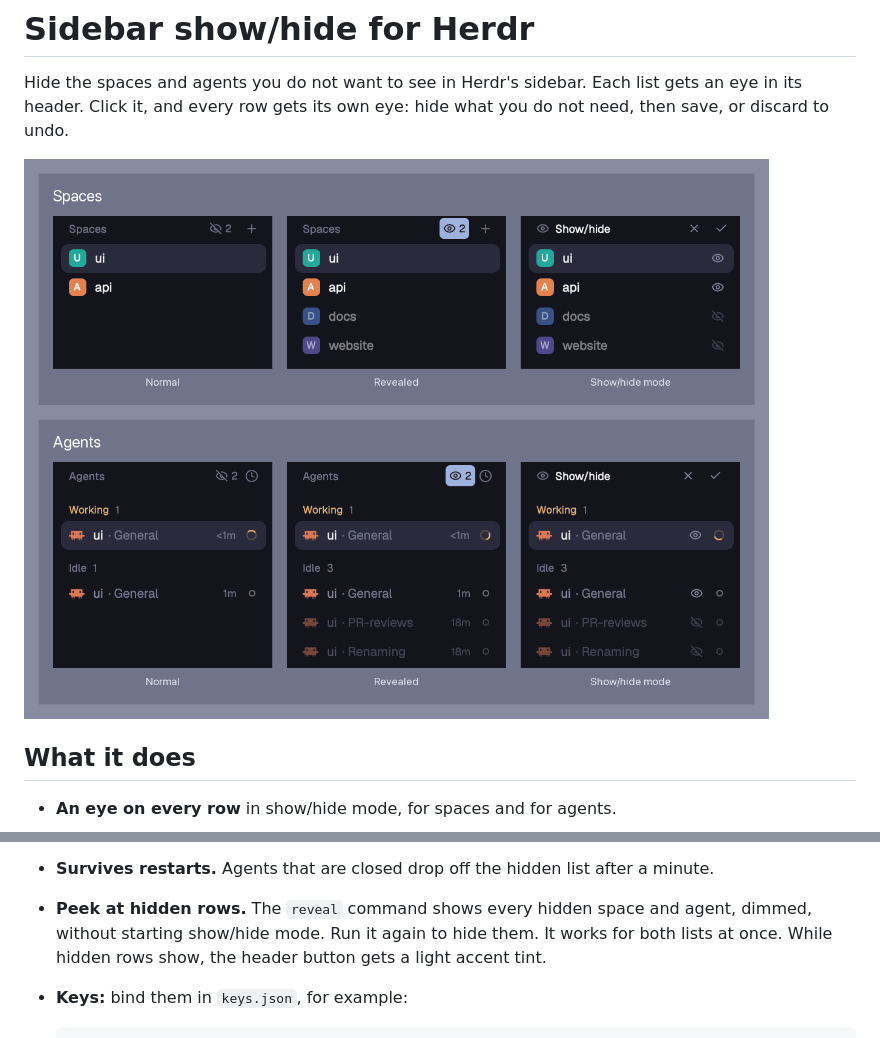
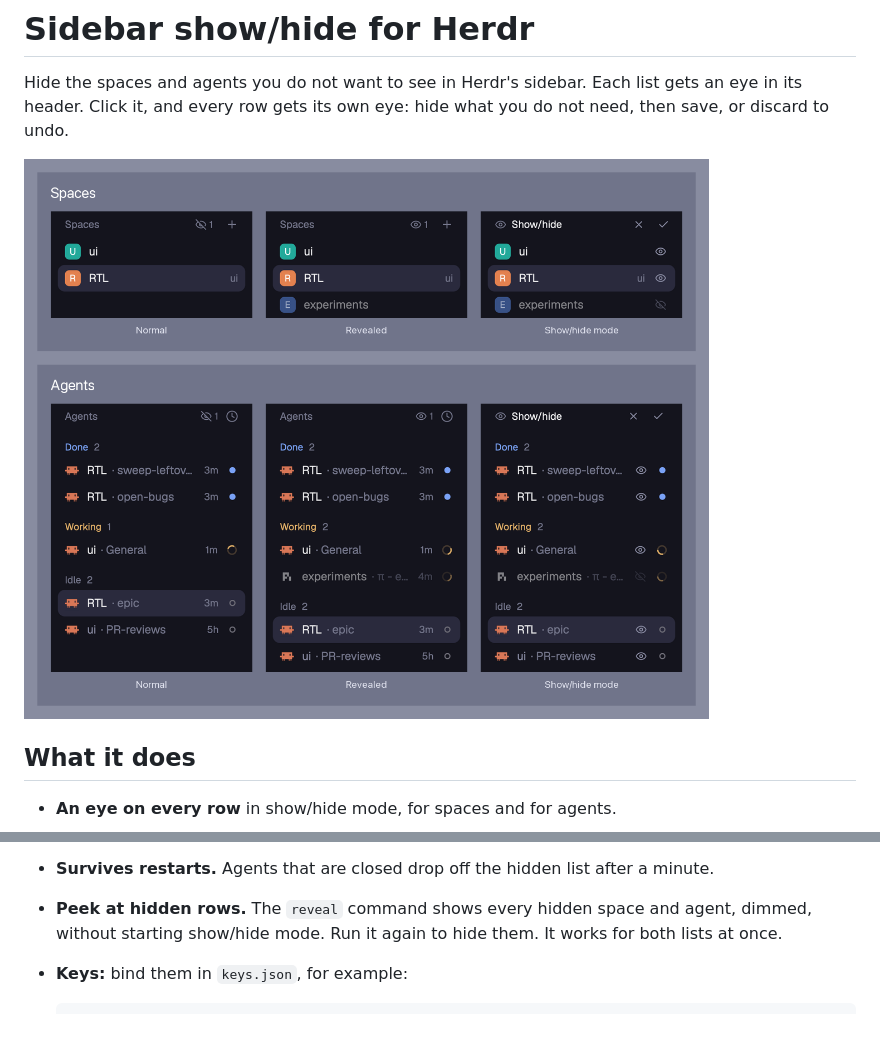
Before and after one commit to akhilnalliboina/herdr-sidebar-show-hide, a Markdown page: README.md, 2 parts joined by grey strips. GitHub-like rendering; pictures changed too: preview.png.

````diff
--- a/README.md
+++ b/README.md
@@ -21,8 +21,7 @@ what you do not need, then save, or discard to undo.
   a minute.
 - **Peek at hidden rows.** The `reveal` command shows every hidden space and
   agent, dimmed, without starting show/hide mode. Run it again to hide them.
-  It works for both lists at once. While hidden rows show, the header button
-  gets a light accent tint.
+  It works for both lists at once.
 - **Keys:** bind them in `keys.json`, for example:
 
   ```json
````
Also changed, not shown: RECIPE.md (+5 -2 lines), 2 other files.
